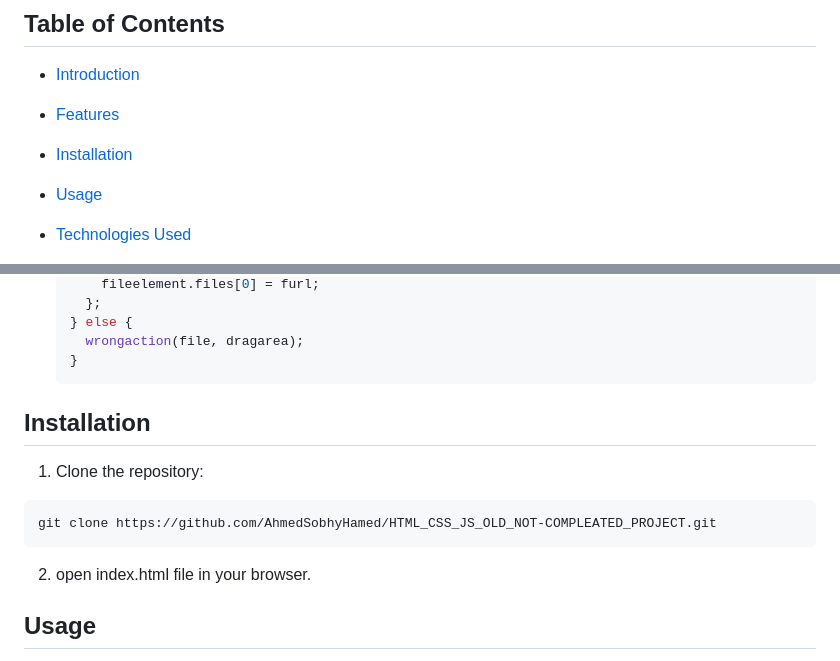
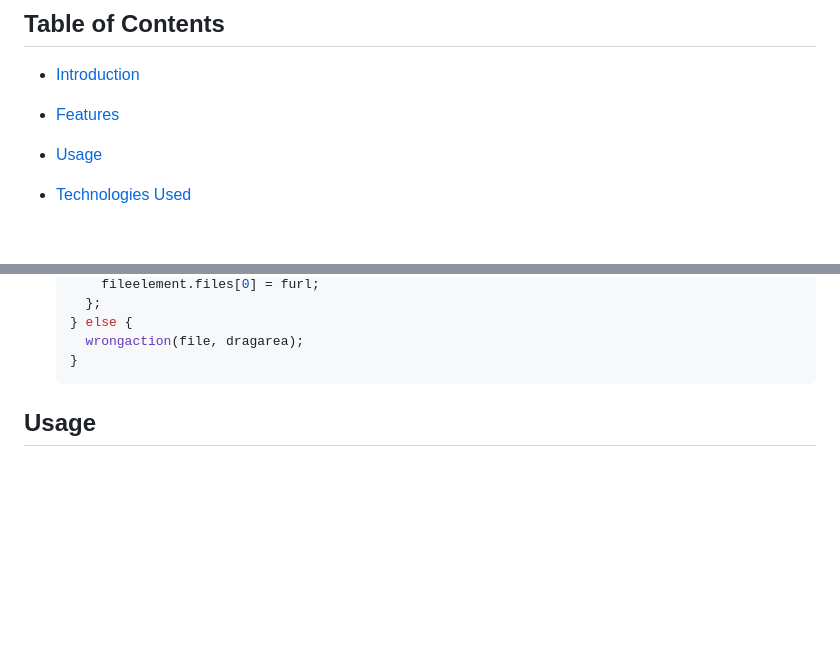
Before and after one commit to AhmedSobhyHamed/HTML_CSS_JS_OLD_NOT-COMPLEATED_PROJECT, a Markdown page: README.md, 2 parts joined by grey strips. GitHub-like rendering; blank space fills up the shorter version.

````diff
--- a/README.md
+++ b/README.md
@@ -7,7 +7,6 @@ A small front-end project using HTML, CSS, and JavaScript to create a gallery we
 
 - [Introduction](#introduction)
 - [Features](#features)
-- [Installation](#installation)
 - [Usage](#usage)
 - [Technologies Used](#technologies-used)
 - [Project Structure](#project-structure)
@@ -111,18 +110,6 @@ I decided to code this front-end project to practice while I was learning PHP. H
   }
   ```
 
-  <!-- get start and how to run with the prerequisites mintion -->
-
-## Installation
-
-1. Clone the repository:
-
-```sh
-git clone https://github.com/AhmedSobhyHamed/HTML_CSS_JS_OLD_NOT-COMPLEATED_PROJECT.git
-```
-
-2. open index.html file in your browser.
-
   <!-- usage or how to interact with this technologies like api end points and what they do -->
 
 ## Usage
````
